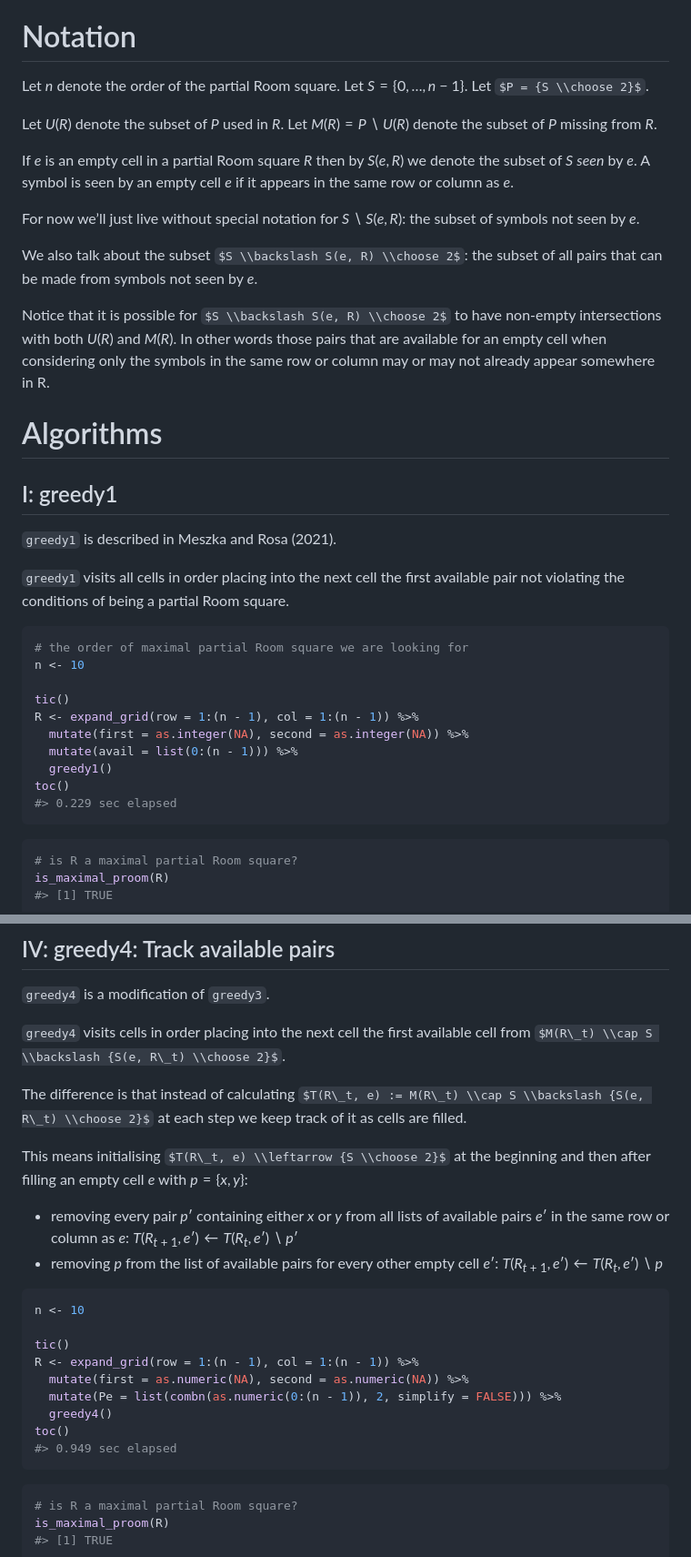
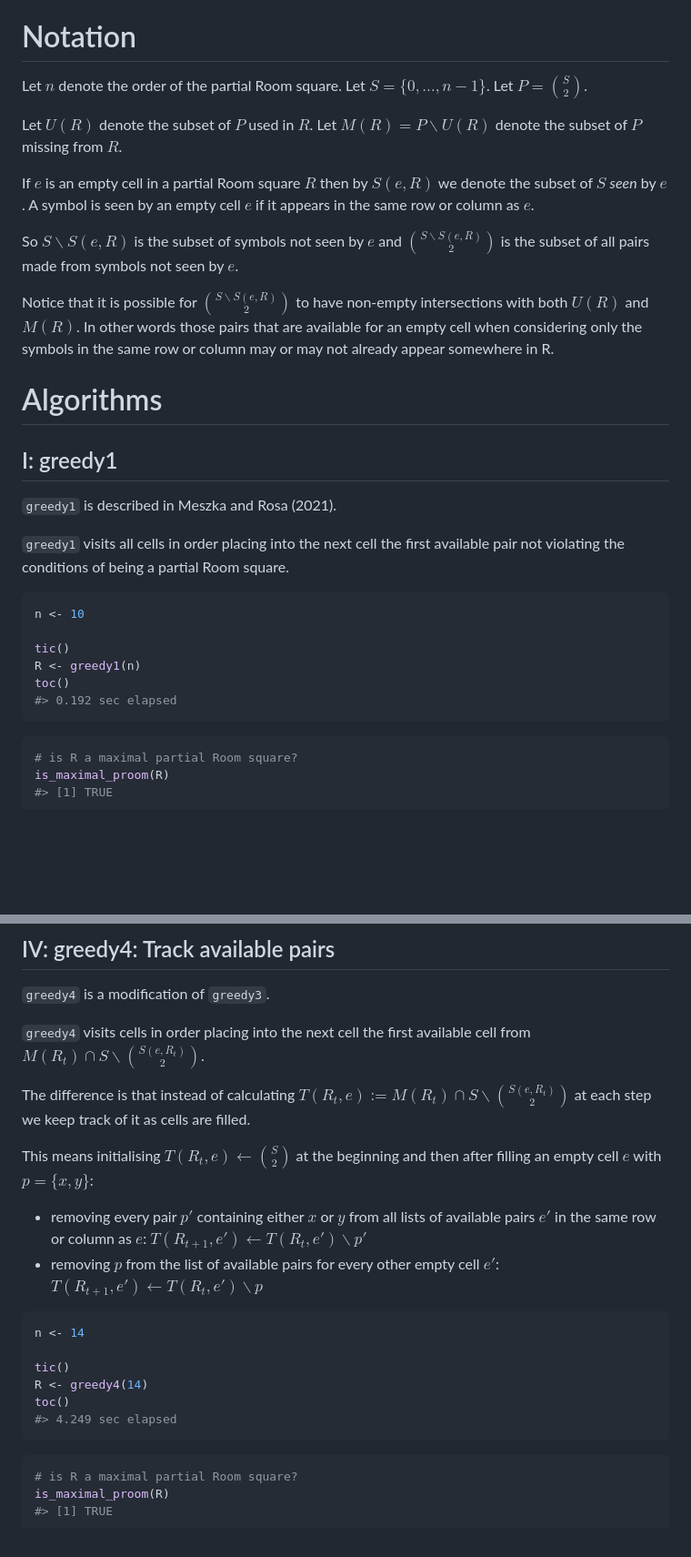
Before and after one commit to MHenderson/maximal-room-squares, a Markdown page: README.md, 2 parts joined by grey strips. Shown: that part at 91% size. Drawn GitHub-style; some formulas as TeX source; blank space fills up the shorter version.

````diff
--- a/README.md
+++ b/README.md
@@ -19,27 +19,24 @@ squares in R inspired by Meszka and Rosa (2021).
 
 # Notation
 
-Let *n* denote the order of the partial Room square. Let
-*S* = {0, …, *n* − 1}. Let $P = {S \\choose 2}$.
+Let $n$ denote the order of the partial Room square. Let
+$S = \{0, \ldots, n - 1\}$. Let $P = {S \choose 2}$.
 
-Let *U*(*R*) denote the subset of *P* used in *R*. Let
-*M*(*R*) = *P* ∖ *U*(*R*) denote the subset of *P* missing from *R*.
+Let $U(R)$ denote the subset of $P$ used in $R$. Let
+$M(R) = P \backslash U(R)$ denote the subset of $P$ missing from $R$.
 
-If *e* is an empty cell in a partial Room square *R* then by
-*S*(*e*, *R*) we denote the subset of *S* *seen* by *e*. A symbol is
-seen by an empty cell *e* if it appears in the same row or column as
-*e*.
+If $e$ is an empty cell in a partial Room square $R$ then by $S(e, R)$
+we denote the subset of $S$ *seen* by $e$. A symbol is seen by an empty
+cell $e$ if it appears in the same row or column as $e$.
 
-For now we’ll just live without special notation for
-*S* ∖ *S*(*e*, *R*): the subset of symbols not seen by *e*.
+So $S \backslash S(e, R)$ is the subset of symbols not seen by $e$ and
+$S \backslash S(e, R) \choose 2$ is the subset of all pairs made from
+symbols not seen by $e$.
 
-We also talk about the subset $S \\backslash S(e, R) \\choose 2$: the
-subset of all pairs that can be made from symbols not seen by *e*.
-
-Notice that it is possible for $S \\backslash S(e, R) \\choose 2$ to
-have non-empty intersections with both *U*(*R*) and *M*(*R*). In other
-words those pairs that are available for an empty cell when considering
-only the symbols in the same row or column may or may not already appear
+Notice that it is possible for $S \backslash S(e, R) \choose 2$ to have
+non-empty intersections with both $U(R)$ and $M(R)$. In other words
+those pairs that are available for an empty cell when considering only
+the symbols in the same row or column may or may not already appear
 somewhere in R.
 
 # Algorithms
@@ -53,16 +50,12 @@ available pair not violating the conditions of being a partial Room
 square.
 
 ``` r
-# the order of maximal partial Room square we are looking for
 n <- 10
 
 tic()
-R <- expand_grid(row = 1:(n - 1), col = 1:(n - 1)) %>%
-  mutate(first = as.integer(NA), second = as.integer(NA)) %>%
-  mutate(avail = list(0:(n - 1))) %>%
-  greedy1()
+R <- greedy1(n)
 toc()
-#> 0.229 sec elapsed
+#> 0.192 sec elapsed
 ```
 
 ``` r
@@ -145,34 +131,29 @@ is_maximal_proom(R)
 `greedy4` is a modification of `greedy3`.
 
 `greedy4` visits cells in order placing into the next cell the first
-available cell from
-$M(R\_t) \\cap S \\backslash {S(e, R\_t) \\choose 2}$.
+available cell from $M(R_t) \cap S \backslash {S(e, R_t) \choose 2}$.
 
 The difference is that instead of calculating
-$T(R\_t, e) := M(R\_t) \\cap S \\backslash {S(e, R\_t) \\choose 2}$ at
-each step we keep track of it as cells are filled.
+$T(R_t, e) := M(R_t) \cap S \backslash {S(e, R_t) \choose 2}$ at each
+step we keep track of it as cells are filled.
 
-This means initialising $T(R\_t, e) \\leftarrow {S \\choose 2}$ at the
-beginning and then after filling an empty cell *e* with
-*p* = {*x*, *y*}:
+This means initialising $T(R_t, e) \leftarrow {S \choose 2}$ at the
+beginning and then after filling an empty cell $e$ with $p = \{x, y\}$:
 
--   removing every pair *p*′ containing either *x* or *y* from all lists
-    of available pairs *e*′ in the same row or column as *e*:
-    *T*(*R*<sub>*t* + 1</sub>, *e*′) ← *T*(*R*<sub>*t*</sub>, *e*′) ∖ *p*′
--   removing *p* from the list of available pairs for every other empty
-    cell *e*′:
-    *T*(*R*<sub>*t* + 1</sub>, *e*′) ← *T*(*R*<sub>*t*</sub>, *e*′) ∖ *p*
+-   removing every pair $p\prime$ containing either $x$ or $y$ from all
+    lists of available pairs $e\prime$ in the same row or column as $e$:
+    $T(R_{t + 1}, e\prime) \leftarrow T(R_t, e\prime)\backslash p\prime$
+-   removing $p$ from the list of available pairs for every other empty
+    cell $e\prime$:
+    $T(R_{t + 1}, e\prime) \leftarrow T(R_t, e\prime)\backslash p$
 
 ``` r
-n <- 10
+n <- 14
 
 tic()
-R <- expand_grid(row = 1:(n - 1), col = 1:(n - 1)) %>%
-  mutate(first = as.numeric(NA), second = as.numeric(NA)) %>%
-  mutate(Pe = list(combn(as.numeric(0:(n - 1)), 2, simplify = FALSE))) %>%
-  greedy4()
+R <- greedy4(14)
 toc()
-#> 0.949 sec elapsed
+#> 4.249 sec elapsed
 ```
 
 ``` r
````
Also changed, not shown: other parts of README.md (+14 -21 lines).
